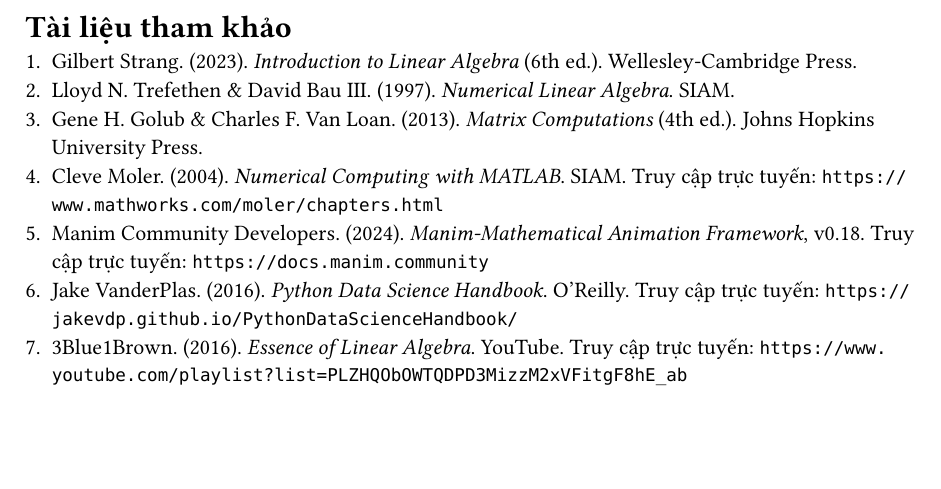
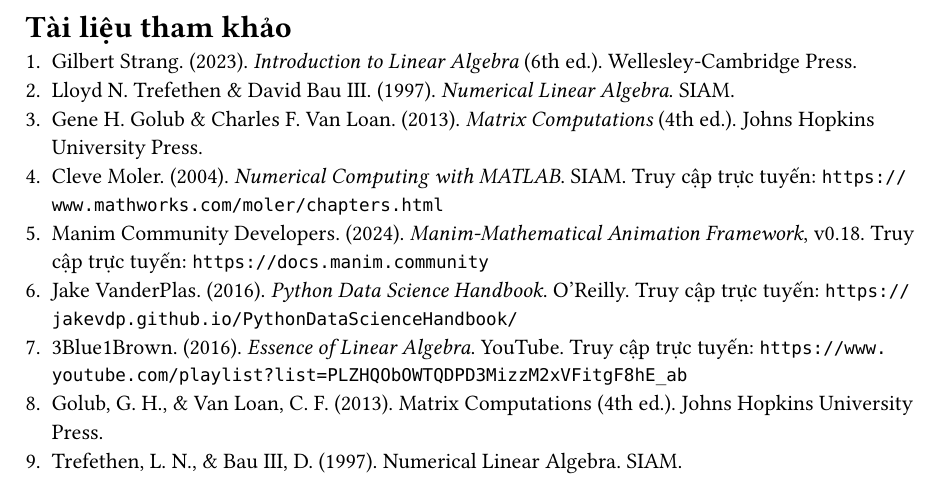
Before and after one commit to QuangNguyenNgoc/matrix-scientific-computing, a Typst document (report/chapters/references.typ): part of the page, cut so that both start at the same text, the shorter picture padded with empty space. Compiled offline with Typst 0.15.

Commit message:
add source

```diff
--- a/report/chapters/references.typ
+++ b/report/chapters/references.typ
@@ -8,3 +8,5 @@
 + Manim Community Developers. (2024). _Manim-Mathematical Animation Framework_, v0.18. Truy cập trực tuyến: `https://docs.manim.community`
 + Jake VanderPlas. (2016). _Python Data Science Handbook_. O'Reilly. Truy cập trực tuyến: `https://jakevdp.github.io/PythonDataScienceHandbook/`
 + 3Blue1Brown. (2016). _Essence of Linear Algebra_. YouTube. Truy cập trực tuyến: `https://www.youtube.com/playlist?list=PLZHQObOWTQDPD3MizzM2xVFitgF8hE_ab`
++ Golub, G. H., & Van Loan, C. F. (2013). Matrix Computations (4th ed.). Johns Hopkins University Press.
++ Trefethen, L. N., & Bau III, D. (1997). Numerical Linear Algebra. SIAM.
```
